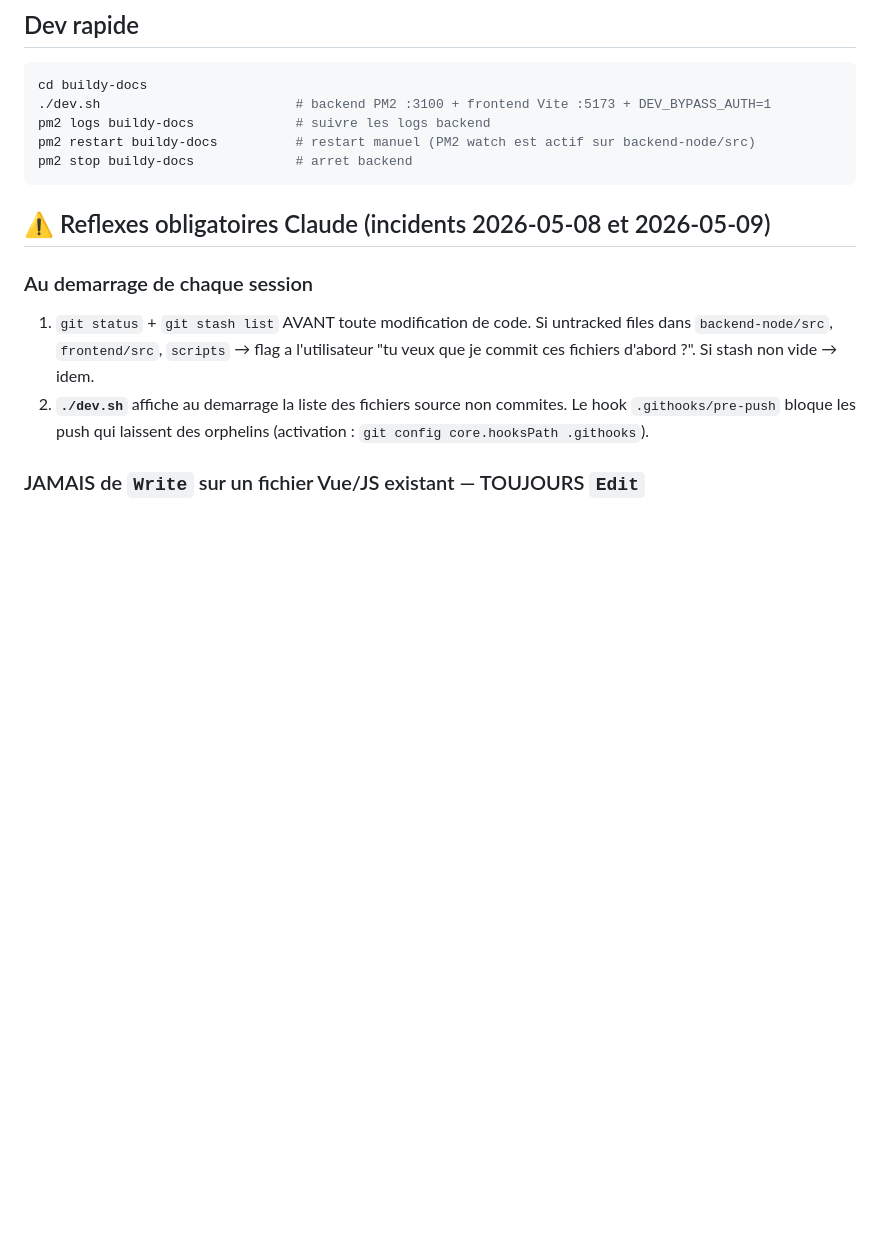
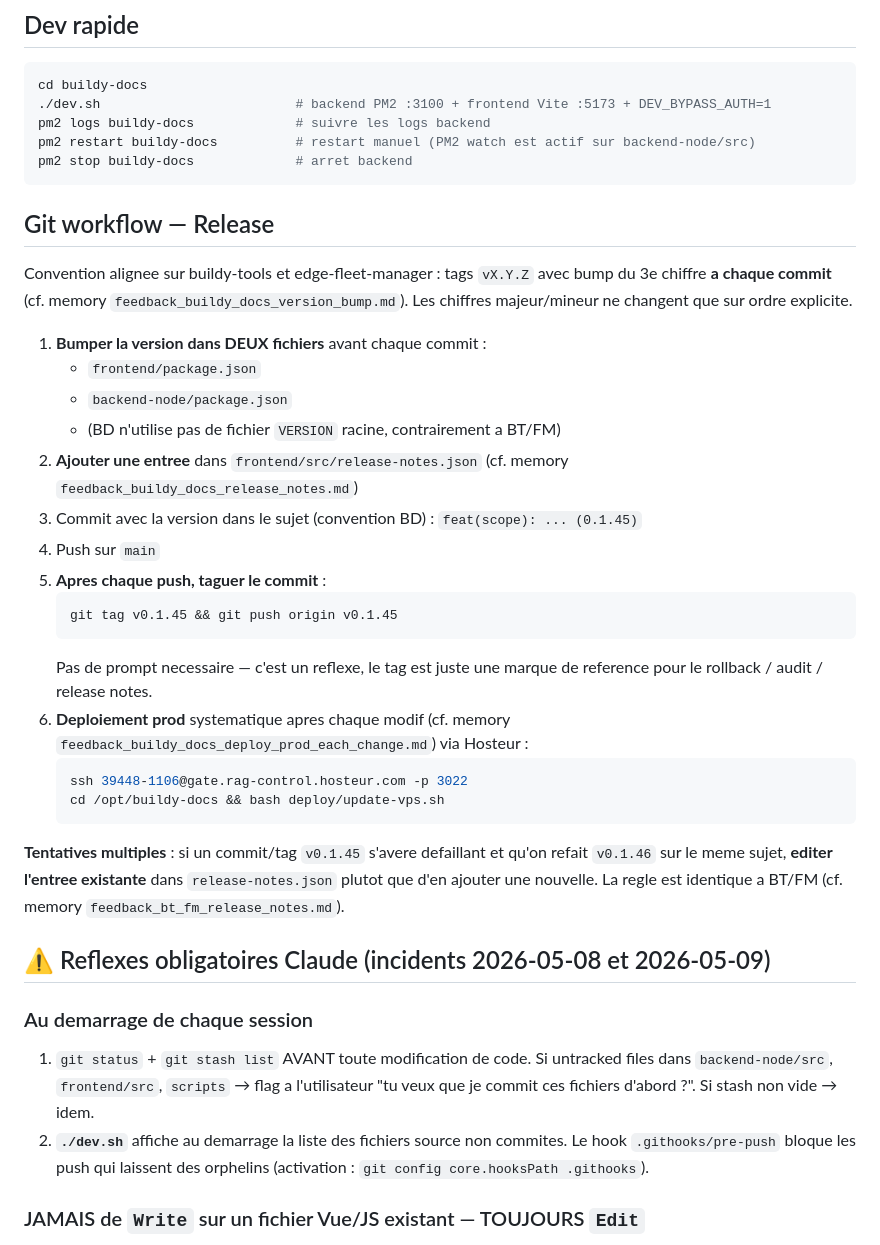
Before and after one commit to buildy-bms/buildy-docs, a Markdown page: CLAUDE.md, the part around the change. GitHub-like rendering; blank space fills up the shorter version.

Commit message:
docs(claude): convention de tag GitHub vX.Y.Z adoptee + workflow release
Aligne sur buildy-tools et edge-fleet-manager : chaque commit / bump version est
suivi d'un tag `vX.Y.Z` push sur le remote. Le tag `v0.1.44` est cree
retroactivement sur le HEAD au moment de l'adoption.

Section "Git workflow - Release" ajoutee au CLAUDE.md, qui formalise :
- bump 3e chiffre dans frontend/package.json + backend-node/package.json
- entree dans release-notes.json
- commit + push + `git tag vX.Y.Z && git push origin vX.Y.Z`
- deploy prod via Hosteur (`bash deploy/update-vps.sh`)
- dedup des tentatives multiples sur la version finale satisfaisante

Pas de bump pour ce commit (doc-only, CLAUDE.md n'est pas deploye en prod).

Co-Authored-By: Claude Opus 4.7 (1M context) <noreply@anthropic.com>

````diff
--- a/CLAUDE.md
+++ b/CLAUDE.md
@@ -26,6 +26,38 @@ pm2 logs buildy-docs             # suivre les logs backend
 pm2 restart buildy-docs          # restart manuel (PM2 watch est actif sur backend-node/src)
 pm2 stop buildy-docs             # arret backend
 ```
+
+## Git workflow — Release
+
+Convention alignee sur buildy-tools et edge-fleet-manager : tags `vX.Y.Z` avec bump
+du 3e chiffre **a chaque commit** (cf. memory `feedback_buildy_docs_version_bump.md`).
+Les chiffres majeur/mineur ne changent que sur ordre explicite.
+
+1. **Bumper la version dans DEUX fichiers** avant chaque commit :
+   - `frontend/package.json`
+   - `backend-node/package.json`
+   - (BD n'utilise pas de fichier `VERSION` racine, contrairement a BT/FM)
+2. **Ajouter une entree** dans `frontend/src/release-notes.json` (cf. memory
+   `feedback_buildy_docs_release_notes.md`)
+3. Commit avec la version dans le sujet (convention BD) : `feat(scope): ... (0.1.45)`
+4. Push sur `main`
+5. **Apres chaque push, taguer le commit** :
+   ```bash
+   git tag v0.1.45 && git push origin v0.1.45
+   ```
+   Pas de prompt necessaire — c'est un reflexe, le tag est juste une marque de
+   reference pour le rollback / audit / release notes.
+6. **Deploiement prod** systematique apres chaque modif (cf. memory
+   `feedback_buildy_docs_deploy_prod_each_change.md`) via Hosteur :
+   ```bash
+   ssh 39448-1106@gate.rag-control.hosteur.com -p 3022
+   cd /opt/buildy-docs && bash deploy/update-vps.sh
+   ```
+
+**Tentatives multiples** : si un commit/tag `v0.1.45` s'avere defaillant et qu'on
+refait `v0.1.46` sur le meme sujet, **editer l'entree existante** dans
+`release-notes.json` plutot que d'en ajouter une nouvelle. La regle est identique
+a BT/FM (cf. memory `feedback_bt_fm_release_notes.md`).
 
 ## ⚠️ Reflexes obligatoires Claude (incidents 2026-05-08 et 2026-05-09)
 
````
